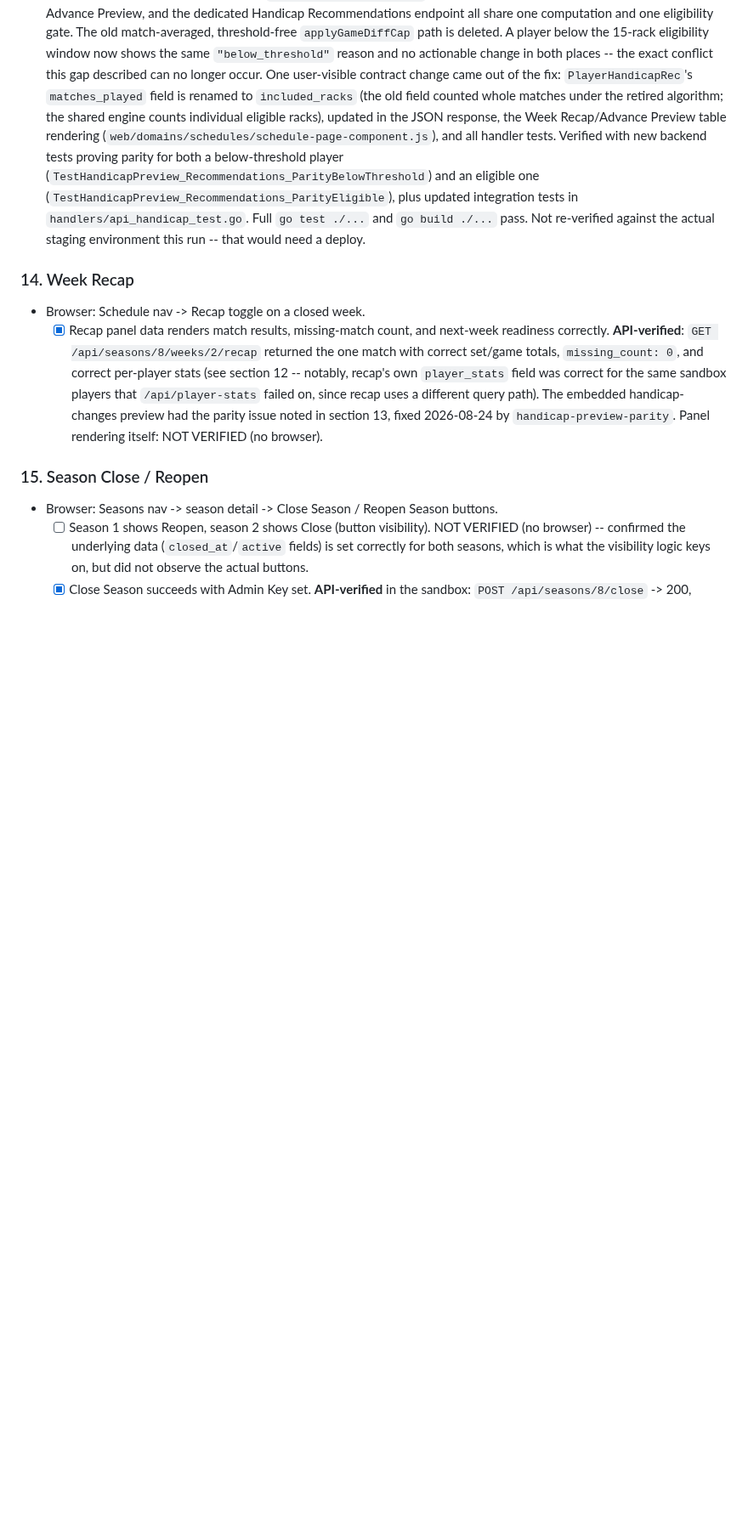
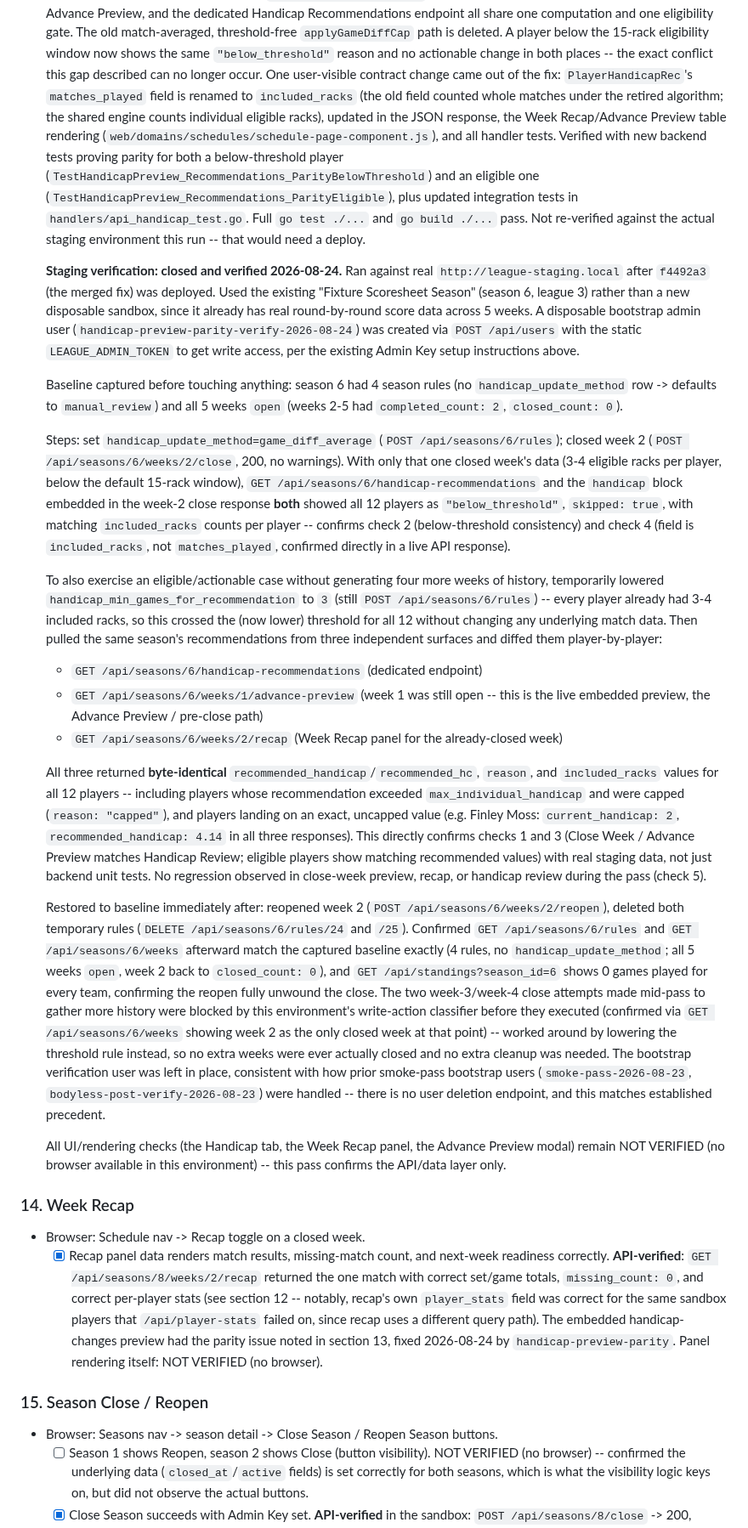
Before and after one commit to JJJASONM/league-app, a Markdown page: doc/testing/product-smoke-test-checklist.md, the part around one of its changes. Shown at 85% size. Rendered like a GitHub page; blank space fills up the shorter version.

Commit message:
Docs: record handicap preview parity staging verification

```diff
--- a/doc/testing/product-smoke-test-checklist.md
+++ b/doc/testing/product-smoke-test-checklist.md
@@ -656,6 +656,78 @@ sequence -- but worth a friendlier error message.
   `go test ./...` and `go build ./...` pass. Not re-verified against the
   actual staging environment this run -- that would need a deploy.
 
+  **Staging verification: closed and verified 2026-08-24.** Ran against
+  real `http://league-staging.local` after `f4492a3` (the merged fix) was
+  deployed. Used the existing "Fixture Scoresheet Season" (season 6, league
+  3) rather than a new disposable sandbox, since it already has real
+  round-by-round score data across 5 weeks. A disposable bootstrap admin
+  user (`handicap-preview-parity-verify-2026-08-24`) was created via
+  `POST /api/users` with the static `LEAGUE_ADMIN_TOKEN` to get write access,
+  per the existing Admin Key setup instructions above.
+
+  Baseline captured before touching anything: season 6 had 4 season rules
+  (no `handicap_update_method` row -> defaults to `manual_review`) and all 5
+  weeks `open` (weeks 2-5 had `completed_count: 2`, `closed_count: 0`).
+
+  Steps: set `handicap_update_method=game_diff_average`
+  (`POST /api/seasons/6/rules`); closed week 2
+  (`POST /api/seasons/6/weeks/2/close`, 200, no warnings). With only that one
+  closed week's data (3-4 eligible racks per player, below the default
+  15-rack window), `GET /api/seasons/6/handicap-recommendations` and the
+  `handicap` block embedded in the week-2 close response **both** showed all
+  12 players as `"below_threshold"`, `skipped: true`, with matching
+  `included_racks` counts per player -- confirms check 2 (below-threshold
+  consistency) and check 4 (field is `included_racks`, not `matches_played`,
+  confirmed directly in a live API response).
+
+  To also exercise an eligible/actionable case without generating four more
+  weeks of history, temporarily lowered
+  `handicap_min_games_for_recommendation` to `3` (still `POST
+  /api/seasons/6/rules`) -- every player already had 3-4 included racks, so
+  this crossed the (now lower) threshold for all 12 without changing any
+  underlying match data. Then pulled the same season's recommendations from
+  three independent surfaces and diffed them player-by-player:
+
+  - `GET /api/seasons/6/handicap-recommendations` (dedicated endpoint)
+  - `GET /api/seasons/6/weeks/1/advance-preview` (week 1 was still open --
+    this is the live embedded preview, the Advance Preview / pre-close
+    path)
+  - `GET /api/seasons/6/weeks/2/recap` (Week Recap panel for the
+    already-closed week)
+
+  All three returned **byte-identical** `recommended_handicap`/`recommended_hc`,
+  `reason`, and `included_racks` values for all 12 players -- including
+  players whose recommendation exceeded `max_individual_handicap` and were
+  capped (`reason: "capped"`), and players landing on an exact,
+  uncapped value (e.g. Finley Moss: `current_handicap: 2`,
+  `recommended_handicap: 4.14` in all three responses). This directly
+  confirms checks 1 and 3 (Close Week / Advance Preview matches Handicap
+  Review; eligible players show matching recommended values) with real
+  staging data, not just backend unit tests. No regression observed in
+  close-week preview, recap, or handicap review during the pass (check 5).
+
+  Restored to baseline immediately after: reopened week 2
+  (`POST /api/seasons/6/weeks/2/reopen`), deleted both temporary rules
+  (`DELETE /api/seasons/6/rules/24` and `/25`). Confirmed
+  `GET /api/seasons/6/rules` and `GET /api/seasons/6/weeks` afterward match
+  the captured baseline exactly (4 rules, no `handicap_update_method`; all 5
+  weeks `open`, week 2 back to `closed_count: 0`), and
+  `GET /api/standings?season_id=6` shows 0 games played for every team,
+  confirming the reopen fully unwound the close. The two week-3/week-4
+  close attempts made mid-pass to gather more history were blocked by this
+  environment's write-action classifier before they executed (confirmed via
+  `GET /api/seasons/6/weeks` showing week 2 as the only closed week at that
+  point) -- worked around by lowering the threshold rule instead, so no
+  extra weeks were ever actually closed and no extra cleanup was needed.
+  The bootstrap verification user was left in place, consistent with how
+  prior smoke-pass bootstrap users (`smoke-pass-2026-08-23`,
+  `bodyless-post-verify-2026-08-23`) were handled -- there is no user
+  deletion endpoint, and this matches established precedent.
+
+  All UI/rendering checks (the Handicap tab, the Week Recap panel, the
+  Advance Preview modal) remain NOT VERIFIED (no browser available in this
+  environment) -- this pass confirms the API/data layer only.
+
 ### 14. Week Recap
 
 - Browser: Schedule nav -> Recap toggle on a closed week.
```
Also changed, not shown: other parts of doc/testing/product-smoke-test-checklist.md (+1 -1 lines).
